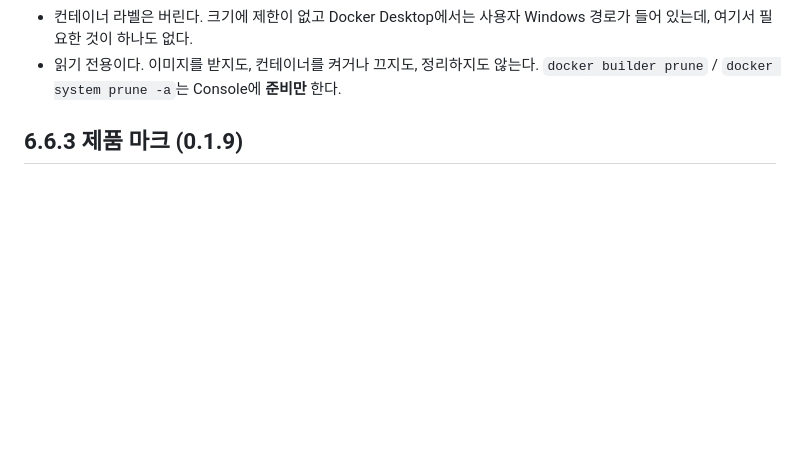
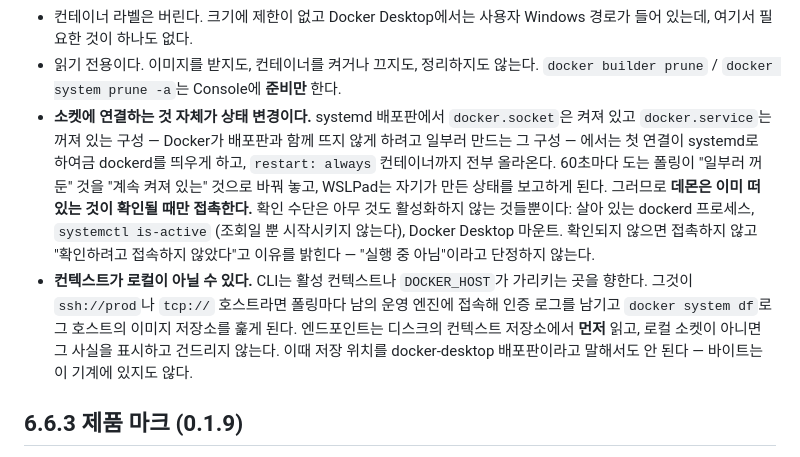
Before and after one commit to r2cuerdame/WSLPad, a Markdown page: goal.md, the part around the change. Drawn GitHub-style; blank space fills up the shorter version.

```diff
--- a/goal.md
+++ b/goal.md
@@ -672,6 +672,21 @@ Docker가 WSL에서 혼란스러운 이유는 두 가지이고, 둘 다 여기
   경로가 들어 있는데, 여기서 필요한 것이 하나도 없다.
 - 읽기 전용이다. 이미지를 받지도, 컨테이너를 켜거나 끄지도, 정리하지도 않는다.
   `docker builder prune` / `docker system prune -a`는 Console에 **준비만** 한다.
+- **소켓에 연결하는 것 자체가 상태 변경이다.** systemd 배포판에서 `docker.socket`은
+  켜져 있고 `docker.service`는 꺼져 있는 구성 — Docker가 배포판과 함께 뜨지 않게
+  하려고 일부러 만드는 그 구성 — 에서는 첫 연결이 systemd로 하여금 dockerd를 띄우게
+  하고, `restart: always` 컨테이너까지 전부 올라온다. 60초마다 도는 폴링이 "일부러
+  꺼둔" 것을 "계속 켜져 있는" 것으로 바꿔 놓고, WSLPad는 자기가 만든 상태를 보고하게
+  된다. 그러므로 **데몬은 이미 떠 있는 것이 확인될 때만 접촉한다.** 확인 수단은 아무
+  것도 활성화하지 않는 것들뿐이다: 살아 있는 dockerd 프로세스, `systemctl is-active`
+  (조회일 뿐 시작시키지 않는다), Docker Desktop 마운트. 확인되지 않으면 접촉하지 않고
+  "확인하려고 접속하지 않았다"고 이유를 밝힌다 — "실행 중 아님"이라고 단정하지 않는다.
+- **컨텍스트가 로컬이 아닐 수 있다.** CLI는 활성 컨텍스트나 `DOCKER_HOST`가 가리키는
+  곳을 향한다. 그것이 `ssh://prod`나 `tcp://` 호스트라면 폴링마다 남의 운영 엔진에
+  접속해 인증 로그를 남기고 `docker system df`로 그 호스트의 이미지 저장소를 훑게 된다.
+  엔드포인트는 디스크의 컨텍스트 저장소에서 **먼저** 읽고, 로컬 소켓이 아니면 그 사실을
+  표시하고 건드리지 않는다. 이때 저장 위치를 docker-desktop 배포판이라고 말해서도 안
+  된다 — 바이트는 이 기계에 있지도 않다.
 
 ## 6.6.3 제품 마크 (0.1.9)
 
```
Also changed, not shown: README.ko.md (+5 -2 lines), README.md (+7 -2 lines), docs/screenshots/docker.png, 16 other files.
